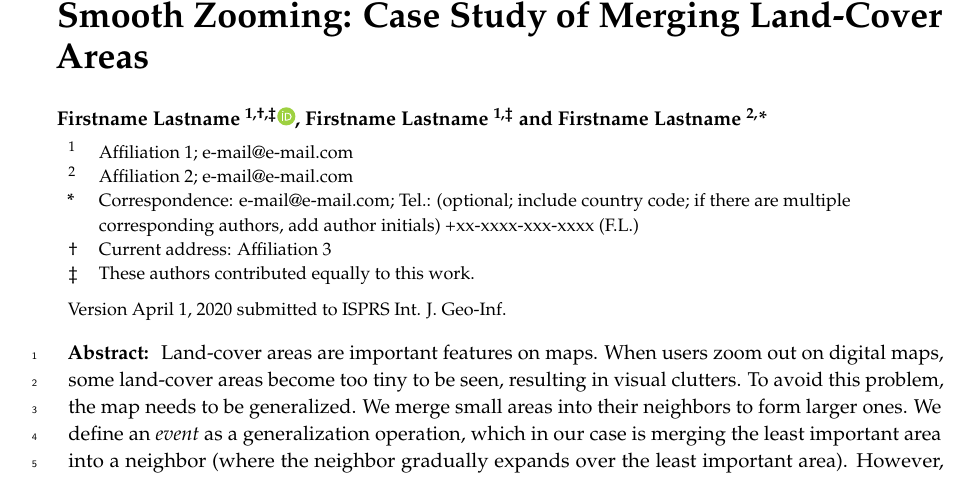
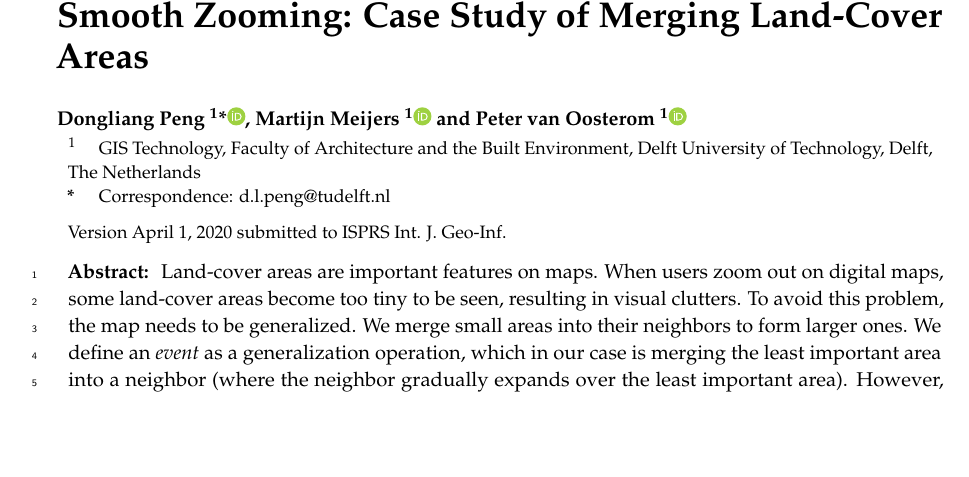
Before and after one commit to pengdlzn/parallel_aggregation_ijgi, a LaTeX paper (parallel_merge_ijgi.tex): part of page 1 of 18, cut so that both start at the same text, the shorter picture padded with empty space. Compiled offline with pdfLaTeX.

Commit message:
added names and correspondence

```diff
--- a/parallel_merge_ijgi.tex
+++ b/parallel_merge_ijgi.tex
@@ -22,25 +23,24 @@ Case Study of Merging Land-Cover Areas}
 
 % Authors, for the paper (add full first names)
 \Author{
-Firstname Lastname $^{1,\dagger,\ddagger}$\orcidA{},
-Firstname Lastname $^{1,\ddagger}$ and
-Firstname Lastname $^{2,}$*}
+Dongliang Peng $^1$*\orcidA{},
+Martijn Meijers $^1$\orcidB{} and
+Peter van Oosterom $^1$\orcidC{}}
 
 % Authors, for metadata in PDF
-\AuthorNames{Firstname Lastname, Firstname Lastname and Firstname Lastname}
+\AuthorNames{Dongliang Peng, Martijn Meijers and Peter van Oosterom}
 
 % Affiliations / Addresses (Add [1] after \address if there is only one affiliation.)
-\address{%
-$^{1}$ \quad Affiliation 1; e-mail@e-mail.com\\
-$^{2}$ \quad Affiliation 2; e-mail@e-mail.com}
+\address[1]{%
+$^{1}$ \quad GIS Technology, Faculty of Architecture and the Built Environment,
+Delft University of Technology, Delft, The Netherlands}
 
 % Contact information of the corresponding author
-\corres{Correspondence: e-mail@e-mail.com; Tel.: (optional; include country code;
-if there are multiple corresponding authors, add author initials) +xx-xxxx-xxx-xxxx (F.L.)}
+\corres{Correspondence: d.l.peng@tudelft.nl}
 
 % Current address and/or shared authorship
-\firstnote{Current address: Affiliation 3}
-\secondnote{These authors contributed equally to this work.}
+%\firstnote{Current address: Affiliation 3}
+%\secondnote{These authors contributed equally to this work.}
 % The commands \thirdnote{} till \eighthnote{} are available for further notes
 
 %\simplesumm{} % Simple summary
```
Also changed, not shown: parallel_merge_ijgi.tex (5 more changed lines).
